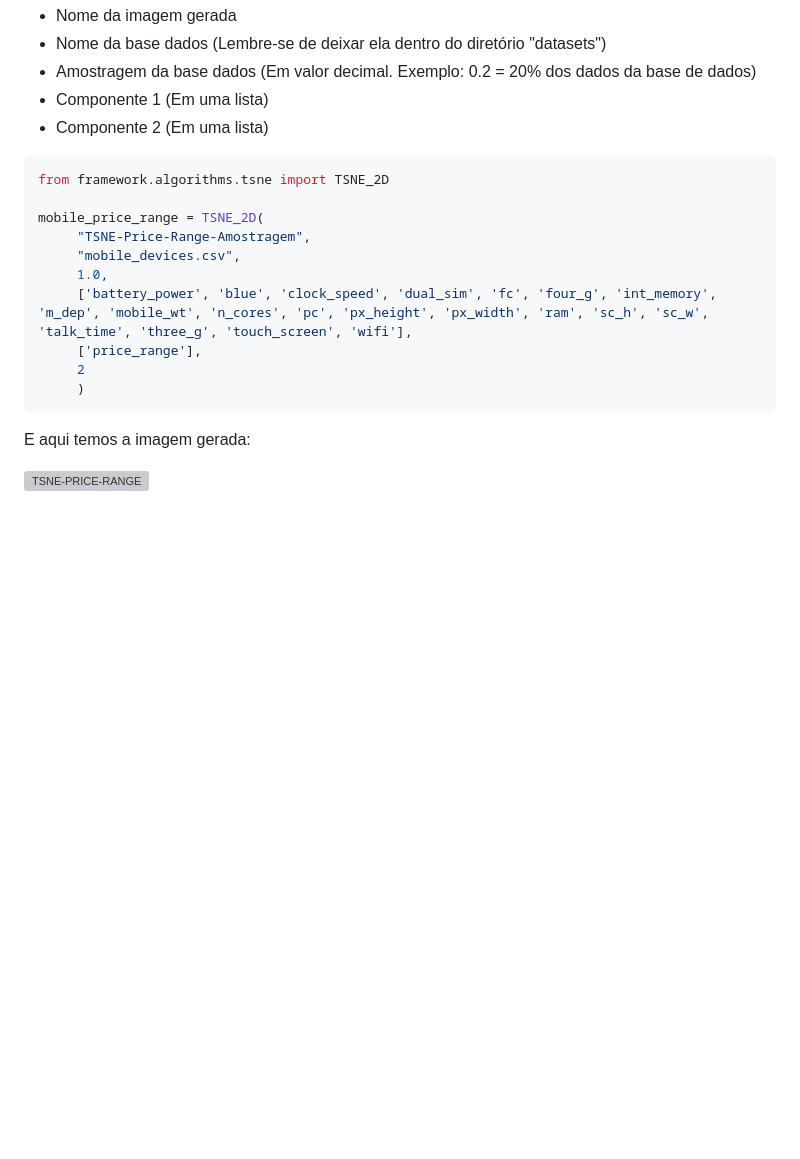
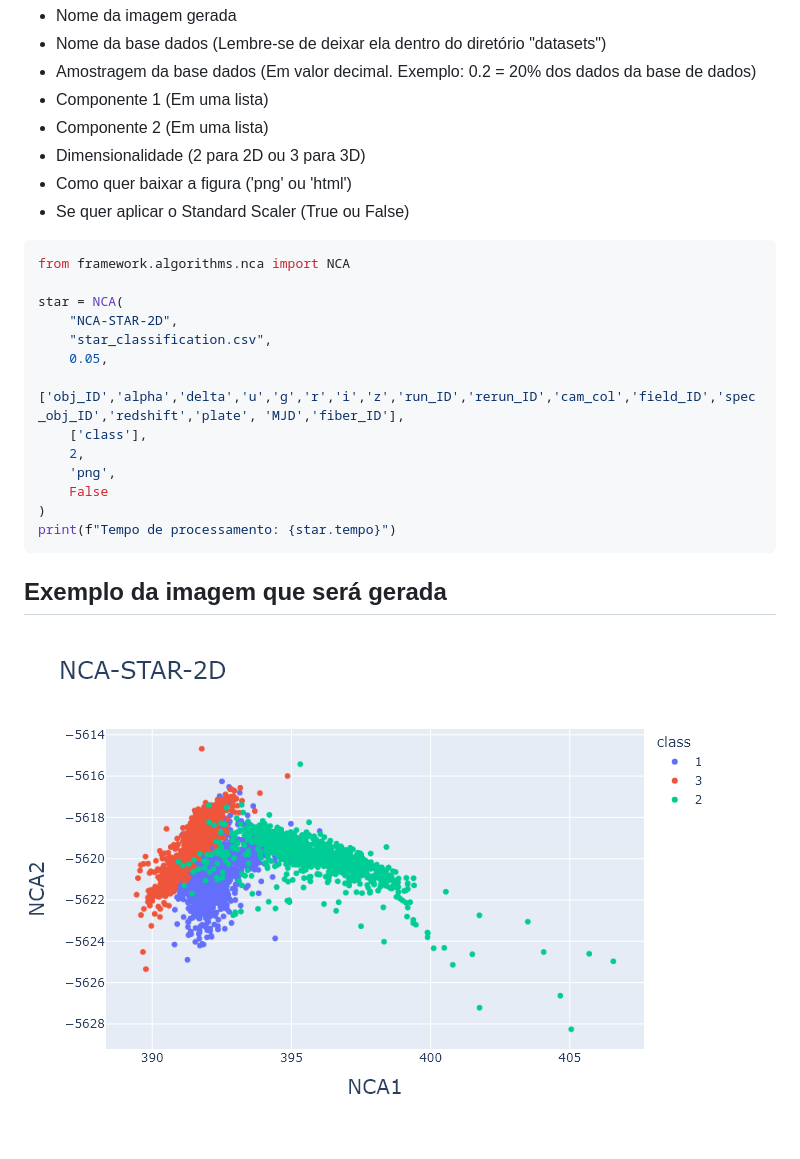
Before and after one commit to joao-victor-costa-gomes/Projeto_Framework, a Markdown page: README.md, the part around the change. Drawn GitHub-style; pictures changed too: image.png (added); blank space fills up the shorter version; grey boxes are pictures that could not be loaded.

Commit message:
atualizando README.md

````diff
--- a/README.md
+++ b/README.md
@@ -116,19 +116,25 @@ Você primeiro deve importar o algorimto desejado do diretório framework.algori
 - Amostragem da base dados (Em valor decimal. Exemplo: 0.2 = 20% dos dados da base de dados)
 - Componente 1 (Em uma lista)
 - Componente 2 (Em uma lista)
+- Dimensionalidade (2 para 2D ou 3 para 3D)
+- Como quer baixar a figura ('png' ou 'html')
+- Se quer aplicar o Standard Scaler (True ou False)
+```python
+from framework.algorithms.nca import NCA
 
-```bash
-from framework.algorithms.tsne import TSNE_2D
+star = NCA(
+    "NCA-STAR-2D",
+    "star_classification.csv",
+    0.05,
+    ['obj_ID','alpha','delta','u','g','r','i','z','run_ID','rerun_ID','cam_col','field_ID','spec_obj_ID','redshift','plate', 'MJD','fiber_ID'],
+    ['class'],
+    2,
+    'png',
+    False
+)
+print(f"Tempo de processamento: {star.tempo}")
+ ```
 
-mobile_price_range = TSNE_2D(
-     "TSNE-Price-Range-Amostragem",
-     "mobile_devices.csv",
-     1.0,
-     ['battery_power', 'blue', 'clock_speed', 'dual_sim', 'fc', 'four_g', 'int_memory', 'm_dep', 'mobile_wt', 'n_cores', 'pc', 'px_height', 'px_width', 'ram', 'sc_h', 'sc_w', 'talk_time', 'three_g', 'touch_screen', 'wifi'],
-     ['price_range'],
-     2
-     )
- ```
- E aqui temos a imagem gerada:
+## Exemplo da imagem que será gerada
 
- ![TSNE-PRICE-RANGE](static/TSNE_Price-Range_2D.PNG)
+![imagem gerado pelo código acima](image.png)
````
Also changed, not shown: flaskimg.PNG (deleted), 4 other files.
